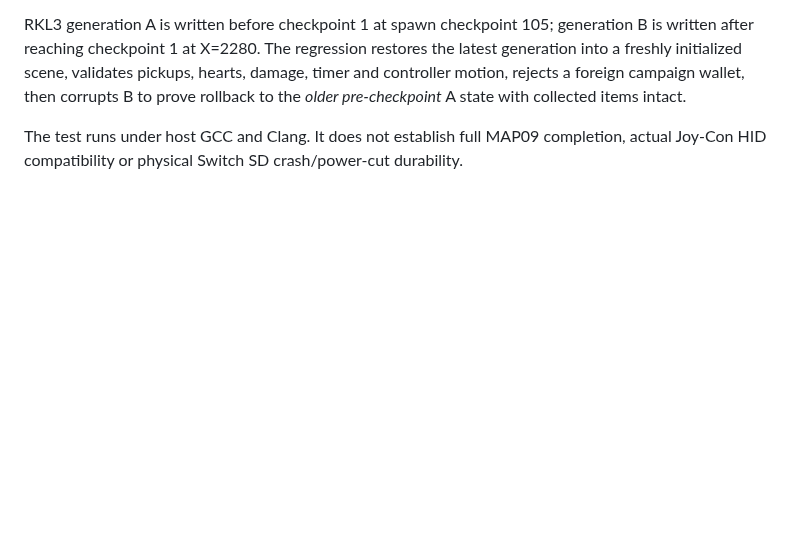
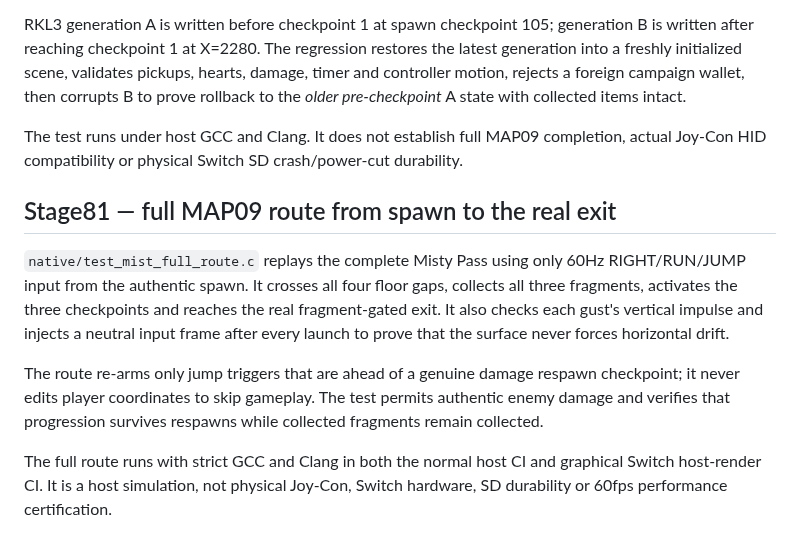
Before and after one commit to stanmasked/rikitu-zavodnye-tropy, a Markdown page: switch_graphical/README.md, the part around the change. Drawn GitHub-style; blank space fills up the shorter version.

Commit message:
docs: record full MAP09 input route and fragment-gated exit QA

```diff
--- a/switch_graphical/README.md
+++ b/switch_graphical/README.md
@@ -802,3 +802,23 @@ collected items intact.
 The test runs under host GCC and Clang. It does not establish full
 MAP09 completion, actual Joy-Con HID compatibility or physical
 Switch SD crash/power-cut durability.
+
+
+## Stage81 — full MAP09 route from spawn to the real exit
+
+`native/test_mist_full_route.c` replays the complete Misty Pass using
+only 60Hz RIGHT/RUN/JUMP input from the authentic spawn. It crosses all
+four floor gaps, collects all three fragments, activates the three
+checkpoints and reaches the real fragment-gated exit. It also checks
+each gust's vertical impulse and injects a neutral input frame after
+every launch to prove that the surface never forces horizontal drift.
+
+The route re-arms only jump triggers that are ahead of a genuine damage
+respawn checkpoint; it never edits player coordinates to skip gameplay.
+The test permits authentic enemy damage and verifies that progression
+survives respawns while collected fragments remain collected.
+
+The full route runs with strict GCC and Clang in both the normal host
+CI and graphical Switch host-render CI. It is a host simulation, not
+physical Joy-Con, Switch hardware, SD durability or 60fps performance
+certification.
```
